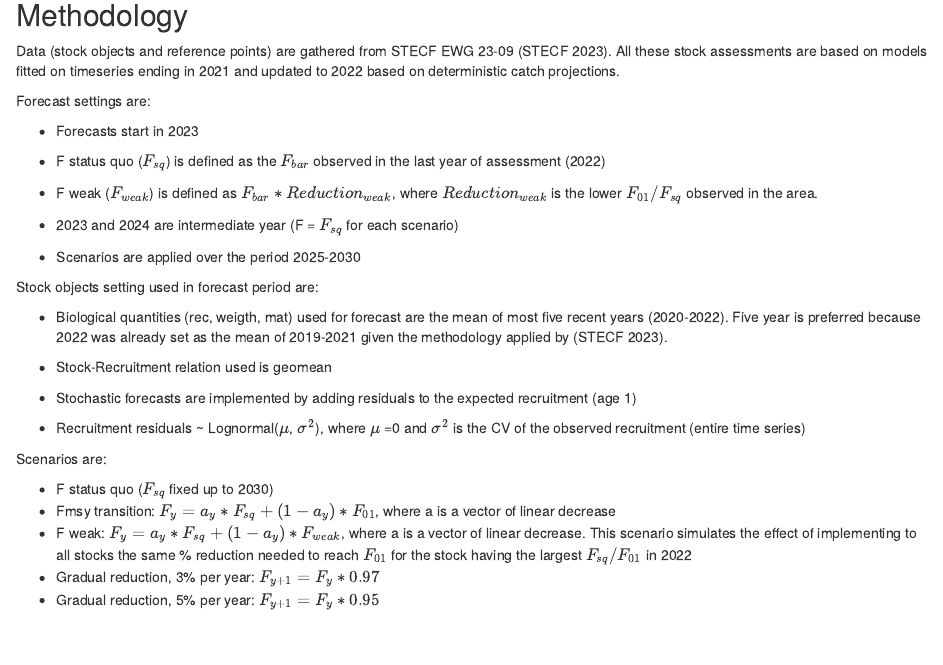
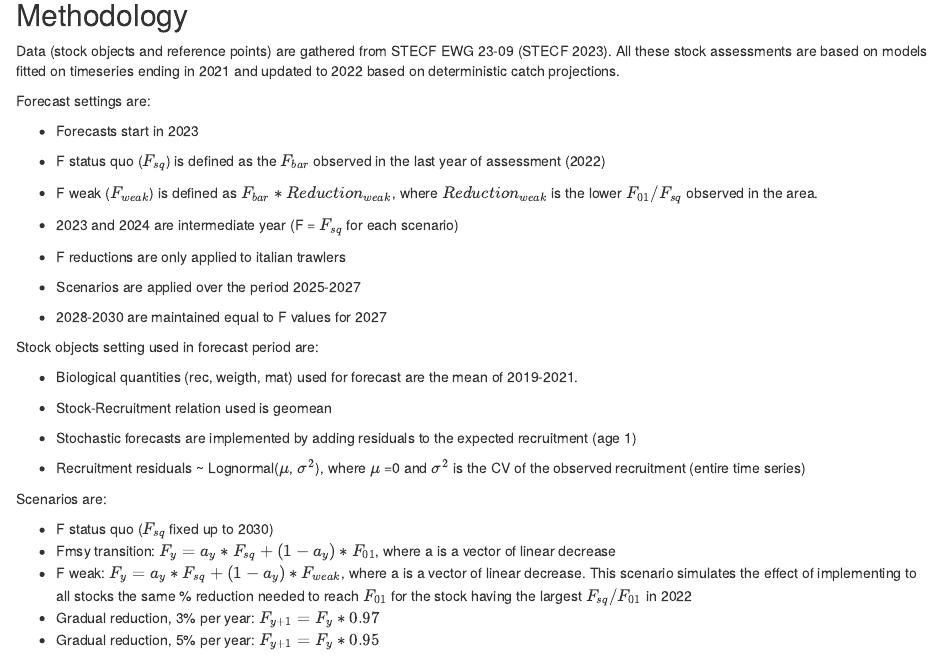
Before and after one commit to CNRFisheries/MP_forecasts, an R Markdown document (R/markdowns/summary_word.Rmd): the page in a window 1100 px wide, from 210 px down. Rendered offline with R 4.5, knitr and Pandoc, with nearby package versions; drawn as R Markdown's standard HTML page in place of the format the file asks for; some code elsewhere in the file could not run offline.

Commit message:
update_1
text edit

```diff
--- a/R/markdowns/summary_word.Rmd
+++ b/R/markdowns/summary_word.Rmd
@@ -23,11 +23,15 @@ Forecast settings are:
 
 -   2023 and 2024 are intermediate year (F = $F_{sq}$ for each scenario)
 
--   Scenarios are applied over the period 2025-2030
+-   F reductions are only applied to italian trawlers
+
+-   Scenarios are applied over the period 2025-2027
+
+-   2028-2030 are maintained equal to F values for 2027
 
 Stock objects setting used in forecast period are:
 
--   Biological quantities (rec, weigth, mat) used for forecast are the mean of most five recent years (2020-2022). Five year is preferred because 2022 was already set as the mean of 2019-2021 given the methodology applied by [@stecf2023a].
+-   Biological quantities (rec, weigth, mat) used for forecast are the mean of 2019-2021.
 
 -   Stock-Recruitment relation used is geomean
 
```
Also changed, not shown: R/markdowns/summary_word.Rmd (10 more changed lines).
